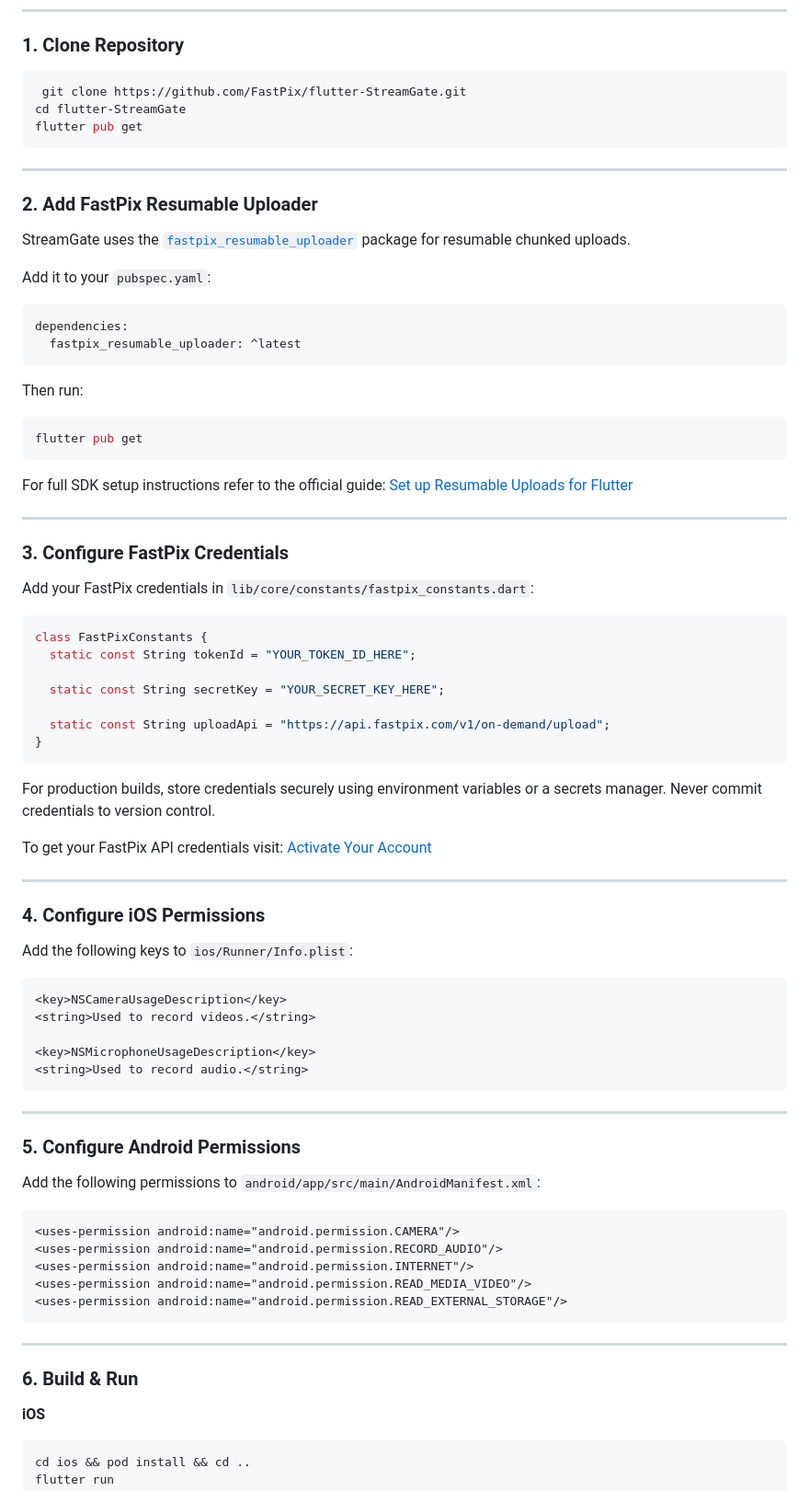
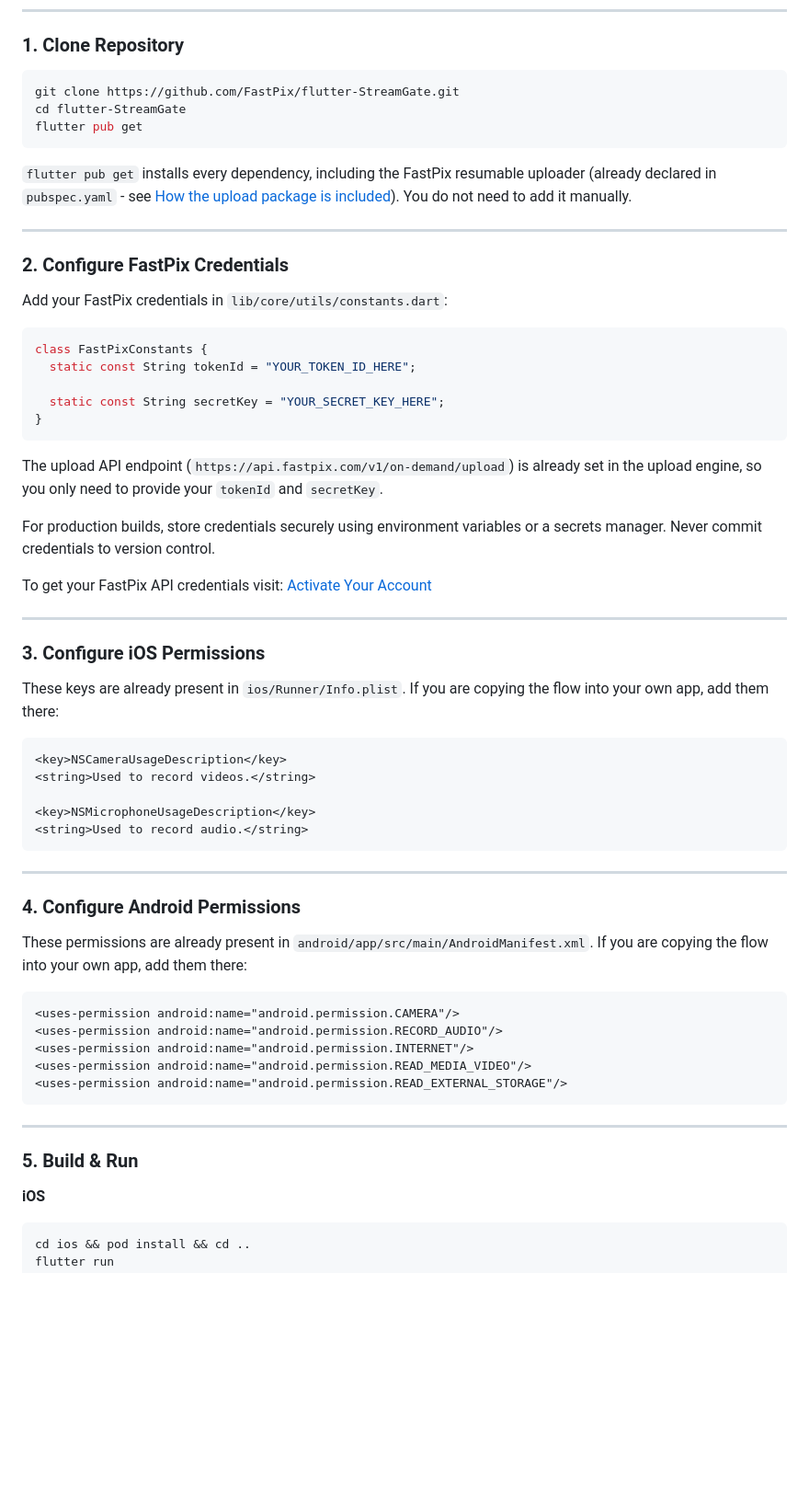
Before and after one commit to FastPix/flutter-StreamGate, a Markdown page: README.md, the part around one of its changes. Shown at 92% size. Drawn GitHub-style; blank space fills up the shorter version.

Commit message:
Reorganize README sections for clarity

````diff
--- a/README.md
+++ b/README.md
@@ -79,47 +79,28 @@ Before building the project, ensure you have:
 ### 1. Clone Repository
 
 ```bash
- git clone https://github.com/FastPix/flutter-StreamGate.git
+git clone https://github.com/FastPix/flutter-StreamGate.git
 cd flutter-StreamGate
 flutter pub get
 ```
 
----
-
-### 2. Add FastPix Resumable Uploader
-
-StreamGate uses the [`fastpix_resumable_uploader`](https://pub.dev/packages/fastpix_resumable_uploader) package for resumable chunked uploads.
-
-Add it to your `pubspec.yaml`:
-
-```yaml
-dependencies:
-  fastpix_resumable_uploader: ^latest
-```
-
-Then run:
-
-```bash
-flutter pub get
-```
-
-For full SDK setup instructions refer to the official guide: [Set up Resumable Uploads for Flutter](https://fastpix.com/docs/upload-videos/set-up-resumable-uploads-for-flutter)
+`flutter pub get` installs every dependency, including the FastPix resumable uploader (already declared in `pubspec.yaml` - see [How the upload package is included](#appendix-how-the-upload-package-is-included)). You do not need to add it manually.
 
 ---
 
-### 3. Configure FastPix Credentials
+### 2. Configure FastPix Credentials
 
-Add your FastPix credentials in `lib/core/constants/fastpix_constants.dart`:
+Add your FastPix credentials in `lib/core/utils/constants.dart`:
 
 ```dart
 class FastPixConstants {
   static const String tokenId = "YOUR_TOKEN_ID_HERE";
 
   static const String secretKey = "YOUR_SECRET_KEY_HERE";
-
-  static const String uploadApi = "https://api.fastpix.com/v1/on-demand/upload";
 }
 ```
+
+The upload API endpoint (`https://api.fastpix.com/v1/on-demand/upload`) is already set in the upload engine, so you only need to provide your `tokenId` and `secretKey`.
 
 For production builds, store credentials securely using environment variables or a secrets manager. Never commit credentials to version control.
 
@@ -127,9 +108,9 @@ To get your FastPix API credentials visit: [Activate Your Account](https://fastp
 
 ---
 
-### 4. Configure iOS Permissions
+### 3. Configure iOS Permissions
 
-Add the following keys to `ios/Runner/Info.plist`:
+These keys are already present in `ios/Runner/Info.plist`. If you are copying the flow into your own app, add them there:
 
 ```xml
 <key>NSCameraUsageDescription</key>
@@ -141,9 +122,9 @@ Add the following keys to `ios/Runner/Info.plist`:
 
 ---
 
-### 5. Configure Android Permissions
+### 4. Configure Android Permissions
 
-Add the following permissions to `android/app/src/main/AndroidManifest.xml`:
+These permissions are already present in `android/app/src/main/AndroidManifest.xml`. If you are copying the flow into your own app, add them there:
 
 ```xml
 <uses-permission android:name="android.permission.CAMERA"/>
@@ -155,7 +136,7 @@ Add the following permissions to `android/app/src/main/AndroidManifest.xml`:
 
 ---
 
-### 6. Build & Run
+### 5. Build & Run
 
 **iOS**
 
````
Also changed, not shown: other parts of README.md (+29 -6 lines).
